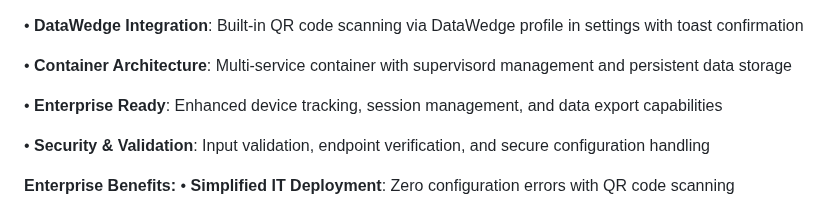
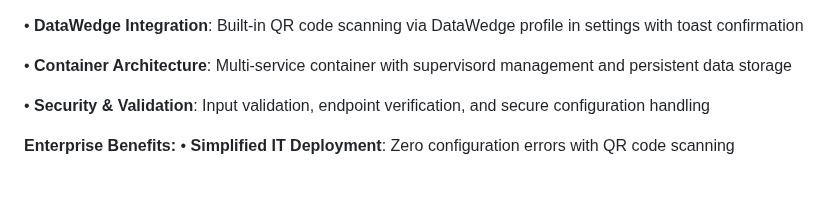
Before and after one commit to ltrudu/AI_MultiBarcodes_Capture, a Markdown page: README.md, the part around the change. GitHub-like rendering; blank space fills up the shorter version.

```diff
--- a/README.md
+++ b/README.md
@@ -36,8 +36,6 @@ Revolutionary **QR Code endpoint configuration** capabilities with major Docker
 • **DataWedge Integration**: Built-in QR code scanning via DataWedge profile in settings with toast confirmation
 
 • **Container Architecture**: Multi-service container with supervisord management and persistent data storage
-
-• **Enterprise Ready**: Enhanced device tracking, session management, and data export capabilities
 
 • **Security & Validation**: Input validation, endpoint verification, and secure configuration handling
 
```
